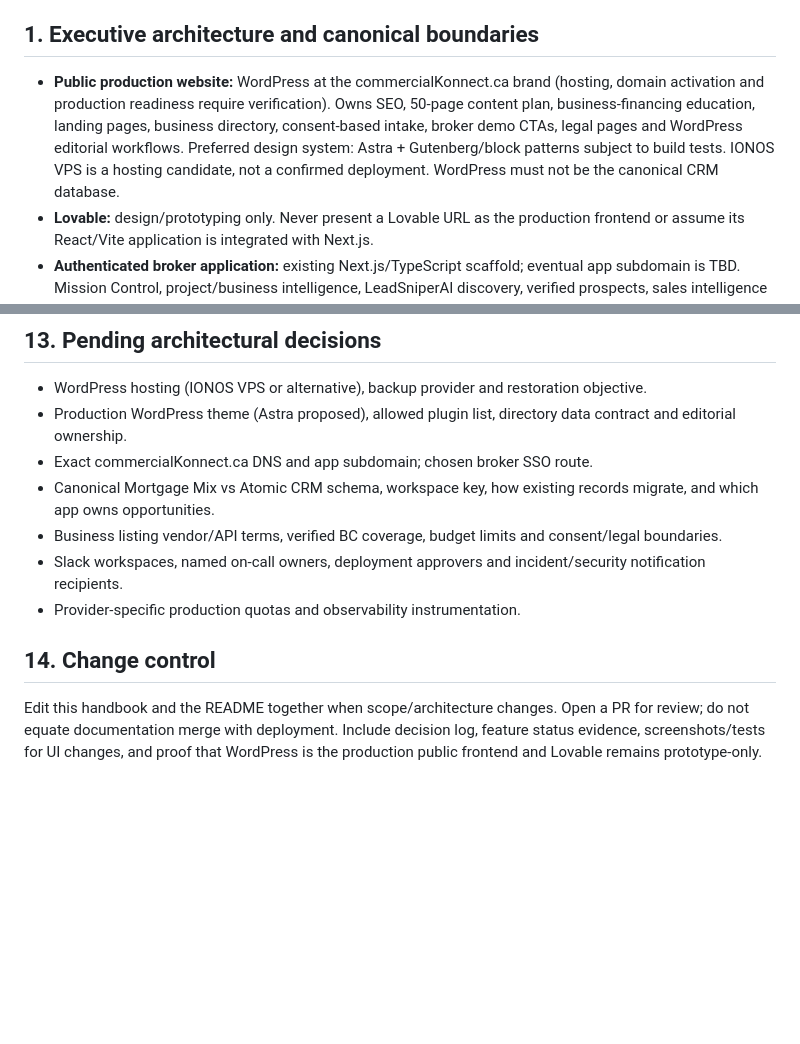
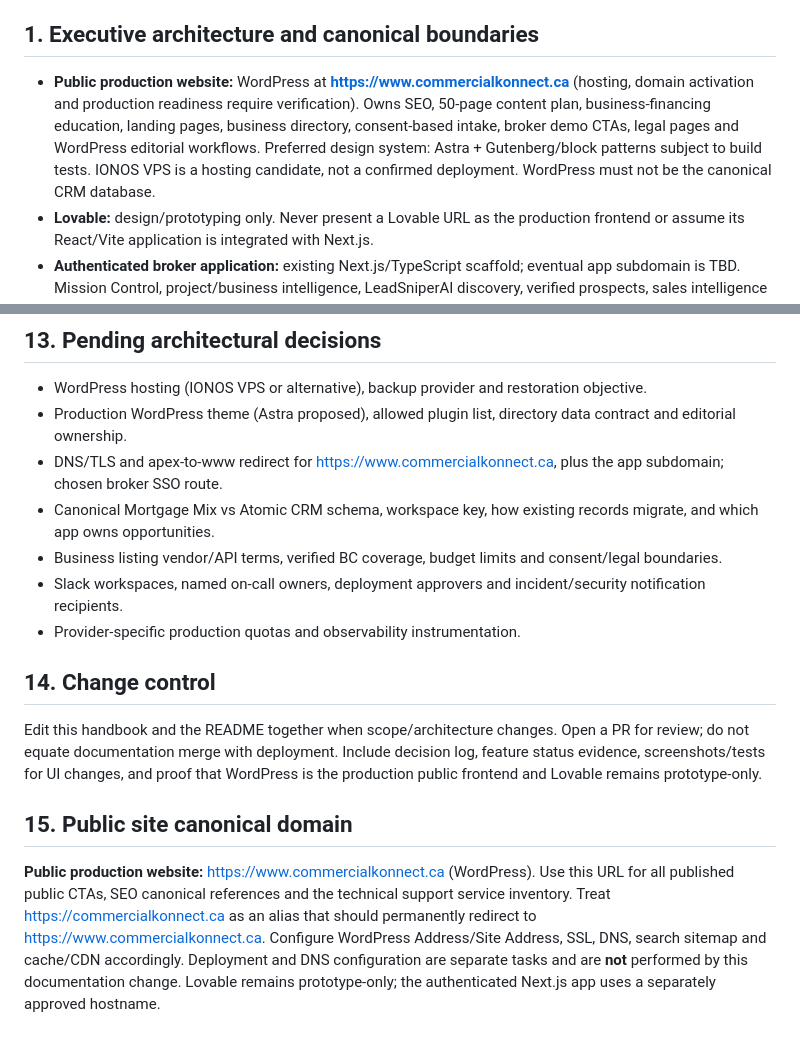
Before and after one commit to Ksdeng1559/Commercialkonnect, a Markdown page: docs/TECHNICAL_IMPLEMENTATION_AND_SLACK_OPS.md, 2 parts joined by grey strips. Rendered like a GitHub page; blank space fills up the shorter version.

Commit message:
docs: designate www.commercialkonnect.ca canonical WordPress public website

```diff
--- a/docs/TECHNICAL_IMPLEMENTATION_AND_SLACK_OPS.md
+++ b/docs/TECHNICAL_IMPLEMENTATION_AND_SLACK_OPS.md
@@ -2,7 +2,7 @@
 **Version:** 1.0 | **Date:** 2026-10-21 | **Owner:** Product/Engineering | **State:** Target specification, not proof of implementation
 
 ## 1. Executive architecture and canonical boundaries
-- **Public production website:** WordPress at the commercialKonnect.ca brand (hosting, domain activation and production readiness require verification). Owns SEO, 50-page content plan, business-financing education, landing pages, business directory, consent-based intake, broker demo CTAs, legal pages and WordPress editorial workflows. Preferred design system: Astra + Gutenberg/block patterns subject to build tests. IONOS VPS is a hosting candidate, not a confirmed deployment. WordPress must not be the canonical CRM database.
+- **Public production website:** WordPress at **https://www.commercialkonnect.ca** (hosting, domain activation and production readiness require verification). Owns SEO, 50-page content plan, business-financing education, landing pages, business directory, consent-based intake, broker demo CTAs, legal pages and WordPress editorial workflows. Preferred design system: Astra + Gutenberg/block patterns subject to build tests. IONOS VPS is a hosting candidate, not a confirmed deployment. WordPress must not be the canonical CRM database.
 - **Lovable:** design/prototyping only. Never present a Lovable URL as the production frontend or assume its React/Vite application is integrated with Next.js.
 - **Authenticated broker application:** existing Next.js/TypeScript scaffold; eventual app subdomain is TBD. Mission Control, project/business intelligence, LeadSniperAI discovery, verified prospects, sales intelligence cards, outreach review, qualification Kanban, account history and Chief of Staff.
 - **Identity:** Clerk with Organizations for application users; server validates active organization. Public WordPress accounts are *not* assumed to be the same identity domain; broker login handoff uses an explicit auth plan and verified redirect allowlist.
@@ -177,7 +177,7 @@ Agent safeguards: prompt-injection handling, untrusted web text as data only, no
 ## 13. Pending architectural decisions
 - WordPress hosting (IONOS VPS or alternative), backup provider and restoration objective.
 - Production WordPress theme (Astra proposed), allowed plugin list, directory data contract and editorial ownership.
-- Exact commercialKonnect.ca DNS and app subdomain; chosen broker SSO route.
+- DNS/TLS and apex-to-www redirect for https://www.commercialkonnect.ca, plus the app subdomain; chosen broker SSO route.
 - Canonical Mortgage Mix vs Atomic CRM schema, workspace key, how existing records migrate, and which app owns opportunities.
 - Business listing vendor/API terms, verified BC coverage, budget limits and consent/legal boundaries.
 - Slack workspaces, named on-call owners, deployment approvers and incident/security notification recipients.
@@ -185,3 +185,6 @@ Agent safeguards: prompt-injection handling, untrusted web text as data only, no
 
 ## 14. Change control
 Edit this handbook and the README together when scope/architecture changes. Open a PR for review; do not equate documentation merge with deployment. Include decision log, feature status evidence, screenshots/tests for UI changes, and proof that WordPress is the production public frontend and Lovable remains prototype-only.
+
+## 15. Public site canonical domain
+**Public production website:** https://www.commercialkonnect.ca (WordPress). Use this URL for all published public CTAs, SEO canonical references and the technical support service inventory. Treat https://commercialkonnect.ca as an alias that should permanently redirect to https://www.commercialkonnect.ca. Configure WordPress Address/Site Address, SSL, DNS, search sitemap and cache/CDN accordingly. Deployment and DNS configuration are separate tasks and are **not** performed by this documentation change. Lovable remains prototype-only; the authenticated Next.js app uses a separately approved hostname.
```
